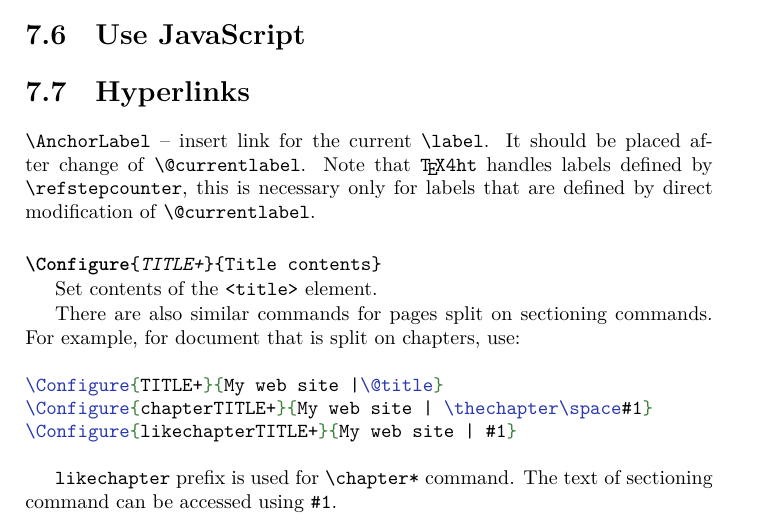
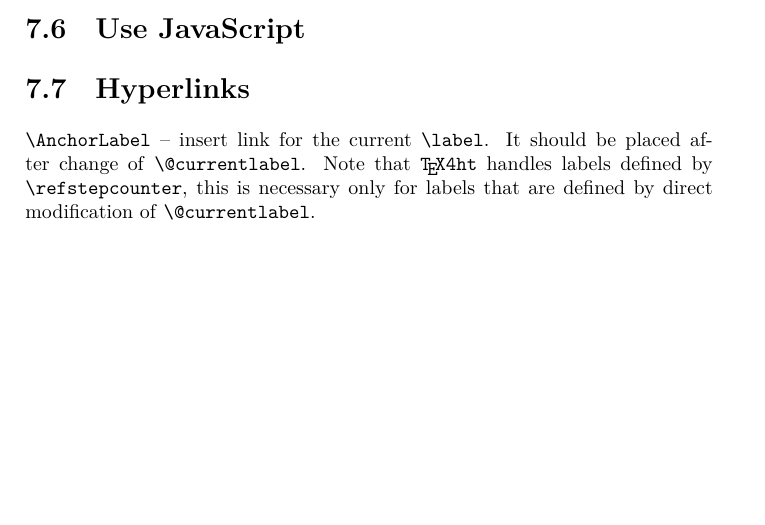
Before and after one commit to michal-h21/tex4ht-doc, a LaTeX book (tex4ht-doc.tex): part of page 44 of 73, cut so that both start at the same text, the shorter picture padded with empty space. Compiled offline with XeLaTeX; a LaTeX package or settings file that is missing is left out.

Commit message:
restructuring

```diff
--- a/tex4ht-doc.tex
+++ b/tex4ht-doc.tex
@@ -219,21 +219,6 @@ this is necessary only for labels that are defined by direct modification of \te
 % https://tex.stackexchange.com/a/521497/2891
 % https://tex.stackexchange.com/a/521905/2891
 
-\DocConfigure{TITLE+} {Title contents}\EndDoc
-
-Set contents of the \htmlcommand{<title>} element.
-
-There are also similar commands for pages split on sectioning commands. For example, for document that
-is split on chapters, use:
-
-\begin{texsource}
-\Configure{TITLE+}{My web site |\@title}
-\Configure{chapterTITLE+}{My web site | \thechapter\space#1}
-\Configure{likechapterTITLE+}{My web site | #1}
-\end{texsource}
-
-\texttt{likechapter} prefix is used for \texcommand{\chapter*} command. The text of sectioning command
-can be accessed using \texcommand{#1}.
 
 \section{Basic document structure and metadata}
 
```
Also changed, not shown: tex4ht-doc.tex (1 more changed lines).
